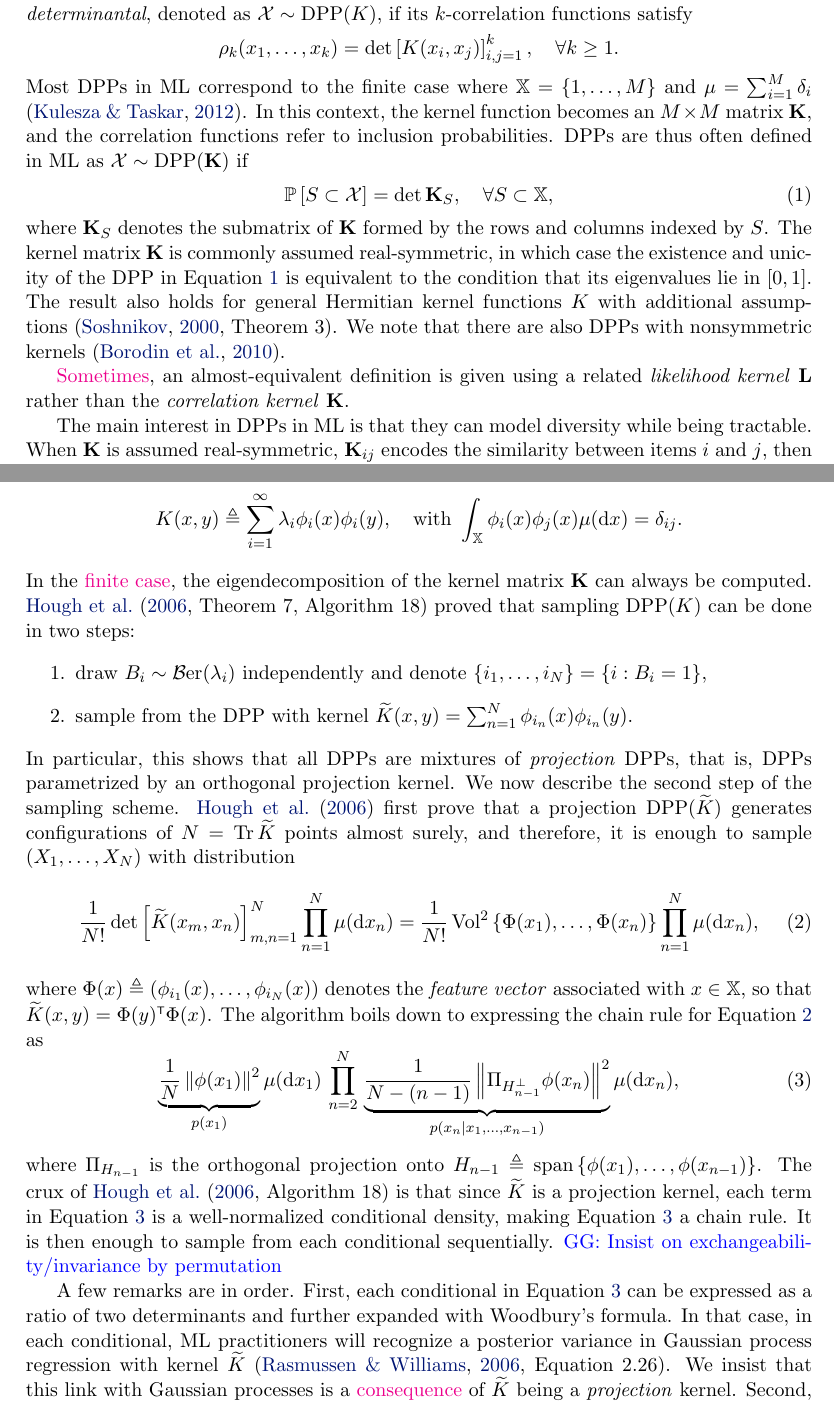
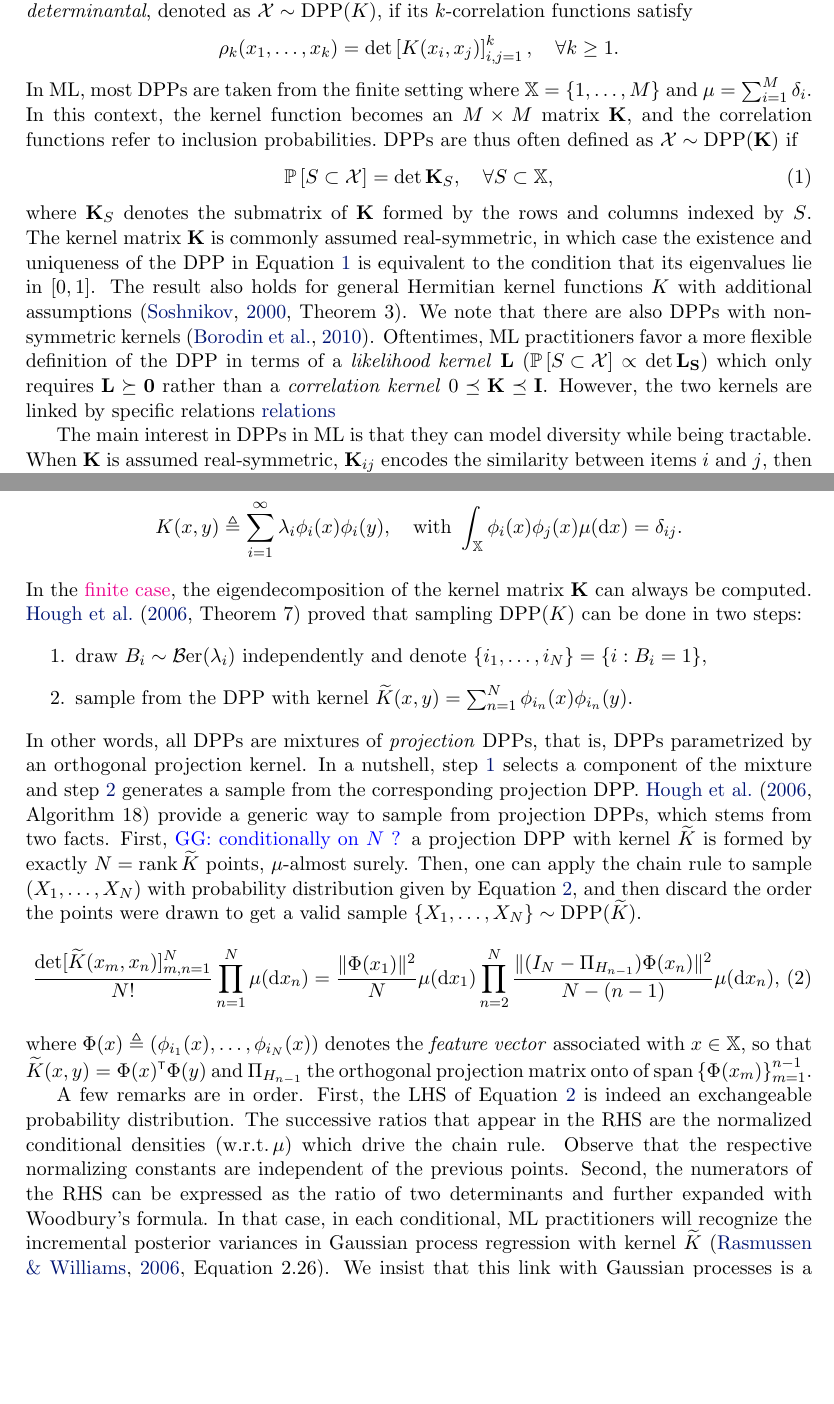
Before and after one commit to guilgautier/DPPy_paper, a LaTeX paper (tex/dppy_paper.tex): two parts of pages 2 and 3 of 8, joined at a grey line, cut so that both start at the same text, the shorter picture padded with empty space. Compiled offline with pdfLaTeX.

Commit message:
Updates on the description of the sampling scheme and definition with likelihood kernel

```diff
--- a/tex/dppy_paper.tex
+++ b/tex/dppy_paper.tex
@@ -126,20 +126,21 @@
               = \det \lrb{K(x_i, x_j)}_{i,j=1}^k,
             \quad \forall k\geq 1.
         \end{equation*}
-        Most DPPs in ML correspond to the finite case where $\bbX = \lrcb{1,\dots,M}$ and $\mu=\sum_{i=1}^M \delta_i$ \citep{KuTa12}.
-        In this context, the kernel function becomes an $M\times M$ matrix $\bfK$, and the correlation functions refer to inclusion probabilities.
-        DPPs are thus often defined in ML as $\calX\sim \DPP(\bfK)$ if
+        In ML, most DPPs are taken from the finite setting where $\bbX = \lrcb{1,\dots,M}$ and $\mu=\sum_{i=1}^M \delta_i$.
+        In this context, the kernel function becomes an $M\times M$ matrix $\bfK$, and the correlation functions refer to inclusion probabilities.~DPPs are thus often defined as $\calX\sim \DPP(\bfK)$ if
         \begin{equation}
         \label{eq:inclusion_proba_finite}
             \Proba{S \subset \calX} = \det {\bfK}_S,
                 \quad\forall S\subset \bbX,
         \end{equation}
         where ${\bfK}_S$ denotes the submatrix of $\bfK$ formed by the rows and columns indexed by $S$.
-        The kernel matrix $\bfK$ is commonly assumed real-symmetric, in which case the existence and unicity of the DPP in \Eqref{eq:inclusion_proba_finite} is equivalent to the condition that its eigenvalues lie in $[0,1]$.
+        The kernel matrix $\bfK$ is commonly assumed real-symmetric, in which case the existence and uniqueness of the DPP in \Eqref{eq:inclusion_proba_finite} is equivalent to the condition that its eigenvalues lie in $[0,1]$.
         The result also holds for general Hermitian kernel functions $K$ with additional assumptions \cite[Theorem 3]{Sos00}.
         We note that there are also DPPs with nonsymmetric kernels \citep{BoDiFu10}.
-
-        \href{https://dppy.readthedocs.io/en/latest/finite_dpps/definition.html}{\textcolor{magenta}{Sometimes}}, an almost-equivalent definition is given using a related \emph{likelihood kernel} $\mathbf{L}$ rather than the \emph{correlation kernel} $\mathbf{K}$.
+        Oftentimes, ML practitioners favor a more flexible definition of the DPP in terms of a \emph{likelihood kernel} $\bfL$
+        ($\Proba{S \subset \calX}\propto \det \bfL_S$) which only requires $\bfL\succeq 0$
+        rather than a \emph{correlation kernel} $0\preceq \bfK \preceq I$.
+        However, the two kernels are linked by specific relations \href{https://dppy.readthedocs.io/en/latest/finite_dpps/properties.html#relation-between-correlation-and-likelihood-kernels}{relations}
 
         The main interest in DPPs in ML is that they can model diversity while being tractable.
         When $\bfK$ is assumed real-symmetric, ${\bfK}_{ij}$ encodes the similarity between items $i$ and $j$, then the determinantal structure brings diversity.
@@ -172,43 +174,65 @@
             \int_{\bbX} \phi_i(x) \phi_j(x) \mu(\diff x) = \delta_{ij}.
         \end{equation*}
         In the \href{https://dppy.readthedocs.io/en/latest/finite_dpps/exact_sampling.html}{\textcolor{magenta}{finite case}}, the eigendecomposition of the kernel matrix $\bfK$ can always be computed.
-          \citet[Theorem 7, Algorithm 18]{HKPV06} proved that sampling $\DPP(K)$ can be done in two steps:
+        \citet[Theorem 7]{HKPV06} proved that sampling $\DPP(K)$ can be done in two steps:
         \begin{enumerate}
-            \item draw $B_i\sim\Ber(\lambda_i)$ independently and denote $\lrcb{i_1,\dots,i_{N}} = \lrcb{i:B_i=1}$,
-            \item sample from the DPP with kernel $\tilde{K}(x,y) = \sum_{n=1}^{N}\phi_{i_n}(x) \phi_{i_n}(y)$.
+            \item draw $B_i\sim\Ber(\lambda_i)$ independently and denote $\lrcb{i_1,\dots,i_{N}} = \lrcb{i:B_i=1}$,\label{enum:sampling_step1}
+            \item sample from the DPP with kernel $\tilde{K}(x,y) = \sum_{n=1}^{N}\phi_{i_n}(x) \phi_{i_n}(y)$.\label{enum:sampling_step2}
         \end{enumerate}
-          In particular, this shows that all DPPs are mixtures of \emph{projection} DPPs, that is, DPPs parametrized by an orthogonal projection kernel.
-          We now describe the second step of the sampling scheme.
-          \cite{HKPV06} first prove that a projection $\DPP(\tilde{K})$ generates configurations of $N=\Tr \tilde{K}$ points almost surely, and therefore, it is enough to sample $(X_1,\dots,X_N)$ with distribution
+        In other words, all DPPs are mixtures of \emph{projection} DPPs, that is, DPPs parametrized by an orthogonal projection kernel.
+        In a nutshell, step \ref{enum:sampling_step1} selects a component of the mixture and step \ref{enum:sampling_step2} generates a sample from the corresponding projection DPP.
+        \citet[Algorithm 18]{HKPV06} provide a generic way to sample from projection DPPs, which stems from two facts.
+        First, \GG{conditionally on $N$ ?} a projection DPP with kernel $\tilde{K}$ is formed by exactly $N=\rank \tilde{K}$ points, $\mu$-almost surely.
+        Then, one can apply the chain rule to sample $(X_1,\dots,X_N)$ with probability distribution given by \Eqref{eq:joint_distribution}, and then discard the order the points were drawn to get a valid sample $\lrcb{X_{1}, \dots, X_{N}} \sim \DPP(\tilde{K})$.
         \begin{equation}
-          \label{eq:joint_distribution1}
-            \frac{1}{N!}
-              \det \lrb{\tilde K(x_m,x_n)}_{m,n=1}^N
+        \label{eq:joint_distribution}\\
+        \!
+        \frac{\det[\tilde K(x_m,x_n)]_{m,n=1}^N}{N!}
             \prod_{n=1}^N \mu(\diff x_n)
-            = \frac{1}{N!}
-                \Vol^2\lrcb{\Phi(x_1),\dots,\Phi(x_n)}
-                  \prod_{n=1}^N \mu(\diff x_n),
+        % = \frac{1}{N!}
+        %     \Vol^2\lrcb{\Phi(x_1),\dots,\Phi(x_n)}
+        %         \prod_{n=1}^N \mu(\diff x_n)
+            % \label{eq:joint_distribution1}\\
+        =
+        % \underbrace{
+                \frac{\|\Phi(x_1)\|^2}{N}
+            % }_{p(x_1)}
+            \mu(\diff x_1)
+            \prod_{n=2}^{N}
+            % \underbrace{
+                \frac{\| (I_N-\Pi_{H_{n-1}}) \Phi(x_n)\|^2}{N-(n-1)}
+              % }_{p(x_n\vert x_1,\dots,x_{n-1})}
+                \mu(\diff x_n),
+        \!
         \end{equation}
-          where $\Phi(x) \triangleq \lrp{\phi_{i_1}(x),\dots,\phi_{i_N}(x)}$ denotes the \emph{feature vector} associated with $x\in\bbX$, so that $\tilde{K}(x,y) = \Phi(y)^{\top} \Phi(x)$.
-          The algorithm boils down to expressing the chain rule for \Eqref{eq:joint_distribution1} as
-          \begin{equation}
-          \label{eq:joint_distribution2}
-            \underbrace{
-              \frac{1}{N}
-                \lrnorm{\phi(x_1)}^2
-              }_{p(x_1)}
-                  \mu(\diff x_1)
-            \,\prod_{n=2}^{N}\,
-            \underbrace{
-              \frac{1}{N-(n-1)}
-                \lrnorm{ \Pi_{H_{n-1}^{\perp}} \phi(x_n)}^2
-              }_{p(x_n\vert x_1,\dots,x_{n-1})}
-                  \mu(\diff x_n),
-          \end{equation}
-          where $\Pi_{H_{n-1}}$ is the orthogonal projection onto $H_{n-1} \triangleq \Span\lrcb{\phi(x_1), \dots, \phi(x_{n-1}) }$.
-          The crux of \citet[Algorithm 18]{HKPV06} is that since $\tilde K$ is a projection kernel, each term in \Eqref{eq:joint_distribution2} is a well-normalized conditional density, making \Eqref{eq:joint_distribution2} a chain rule.
-          It is then enough to sample from each conditional sequentially.
-          \GG{Insist on exchangeability/invariance by permutation}
+        where
+        $\Phi(x) \triangleq \lrp{\phi_{i_1}(x),\dots,\phi_{i_N}(x)}$
+        denotes the \emph{feature vector} associated with $x\in\bbX$,
+        so that
+        $\tilde{K}(x,y) = \Phi(x)^{\top} \Phi(y)$
+        and
+        $\Pi_{H_{n-1}}$ the orthogonal projection matrix onto of
+        $\Span\lrcb{\Phi(x_m)}_{m=1}^{n-1}$.
+
+        % The algorithm boils down to expressing the chain rule for \Eqref{eq:joint_distribution1} as
+        % % \begin{equation}
+        % % \label{eq:joint_distribution2}
+        % % \underbrace{
+        % %   \frac{1}{N}
+        % %     \lrnorm{\phi(x_1)}^2
+        % %   }_{p(x_1)}
+        % %       \mu(\diff x_1)
+        % % \,\prod_{n=2}^{N}\,
+        % % \underbrace{
+        % %   \frac{1}{N-(n-1)}
+        % %     \lrnorm{ \Pi_{H_{n-1}^{\perp}} \phi(x_n)}^2
+        % %   }_{p(x_n\vert x_1,\dots,x_{n-1})}
+        % %       \mu(\diff x_n),
+        % % \end{equation}
+        % where $\Pi_{H_{n-1}}$ is the orthogonal projection onto $H_{n-1} \triangleq \Span\lrcb{\Phi(x_1), \dots, \Phi(x_{n-1}) }$.
+        % The crux of \citet[Algorithm 18]{HKPV06} is that since $\tilde K$ is a projection kernel, each term in \Eqref{eq:joint_distribution2} is a well-normalized conditional density, making \Eqref{eq:joint_distribution2} a chain rule.
+        % It is then enough to sample from each conditional sequentially.
+        % \GG{Insist on exchangeability/invariance by permutation}
         % \begin{equation}
         % \label{eq:conditionals_densities}
         %   p(x_1)
@@ -227,7 +251,10 @@
         % \end{align*}
 
         A few remarks are in order.
-          First, each conditional in \Eqref{eq:joint_distribution2} can be expressed as a ratio of two determinants and further expanded with Woodbury's formula.
-          In that case, in each conditional, ML practitioners will recognize  a posterior variance in Gaussian process regression with kernel $\tilde K$ \cite[Equation 2.26]{RaWi06}.
+        First, the LHS of \Eqref{eq:joint_distribution} is indeed an exchangeable probability distribution.
+        % , the $N!$ factor captures all possible permutations.
+        The successive ratios that appear in the RHS are the normalized conditional densities (w.r.t.\,$\mu$) which drive the chain rule.
+        Observe that the respective normalizing constants are independent of the previous points.
+        Second, the numerators of the RHS can be expressed as the ratio of two determinants and further expanded with Woodbury's formula.
+        In that case, in each conditional, ML practitioners will recognize the incremental posterior variances in Gaussian process regression with kernel $\tilde K$ \citep[Equation 2.26]{RaWi06}.
         We insist that this link with Gaussian processes is a \href{https://dppy.readthedocs.io/en/latest/finite_dpps/exact_sampling.html#caution}{\textcolor{magenta}{consequence}} of $\tilde K$ being a \emph{projection} kernel.
-          Second, we observe that the chain rule in \Eqref{eq:joint_distribution2} has a strong Gram-Schmidt flavor since it actually comes from a recursive application of the base$\times$height formula.
```
Also changed, not shown: tex/dppy_paper.tex (6 more changed lines). Lines whose indentation alone changed are shown as unchanged.
